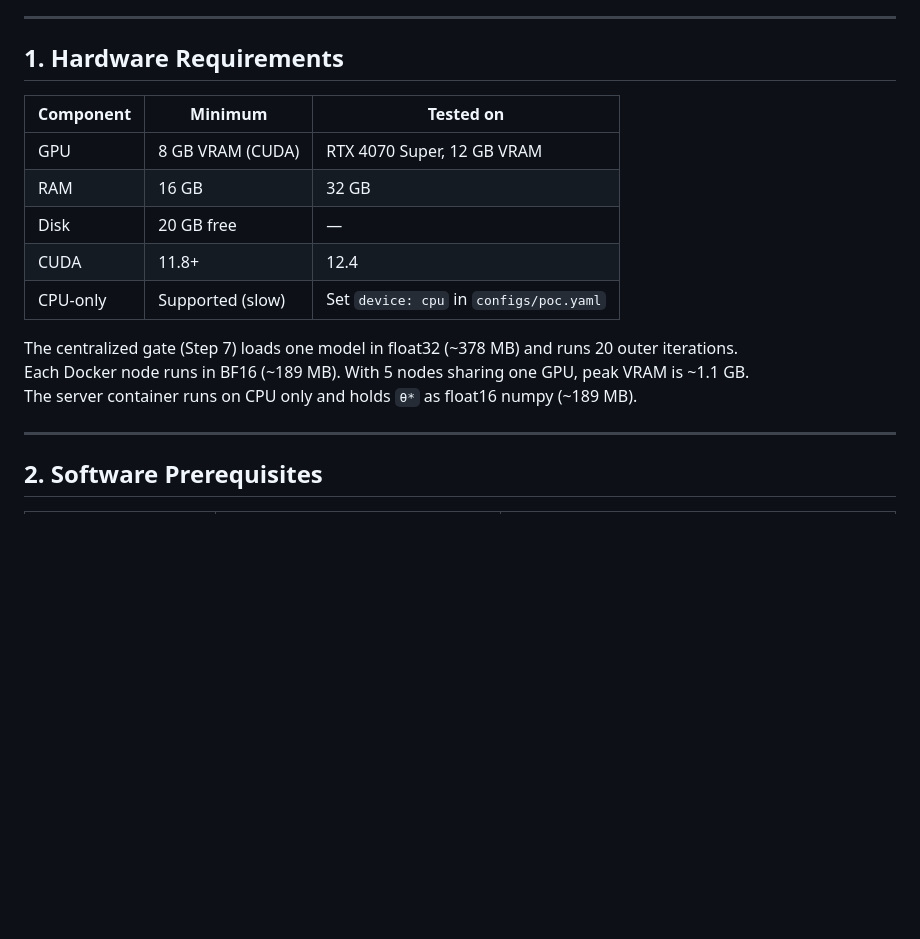
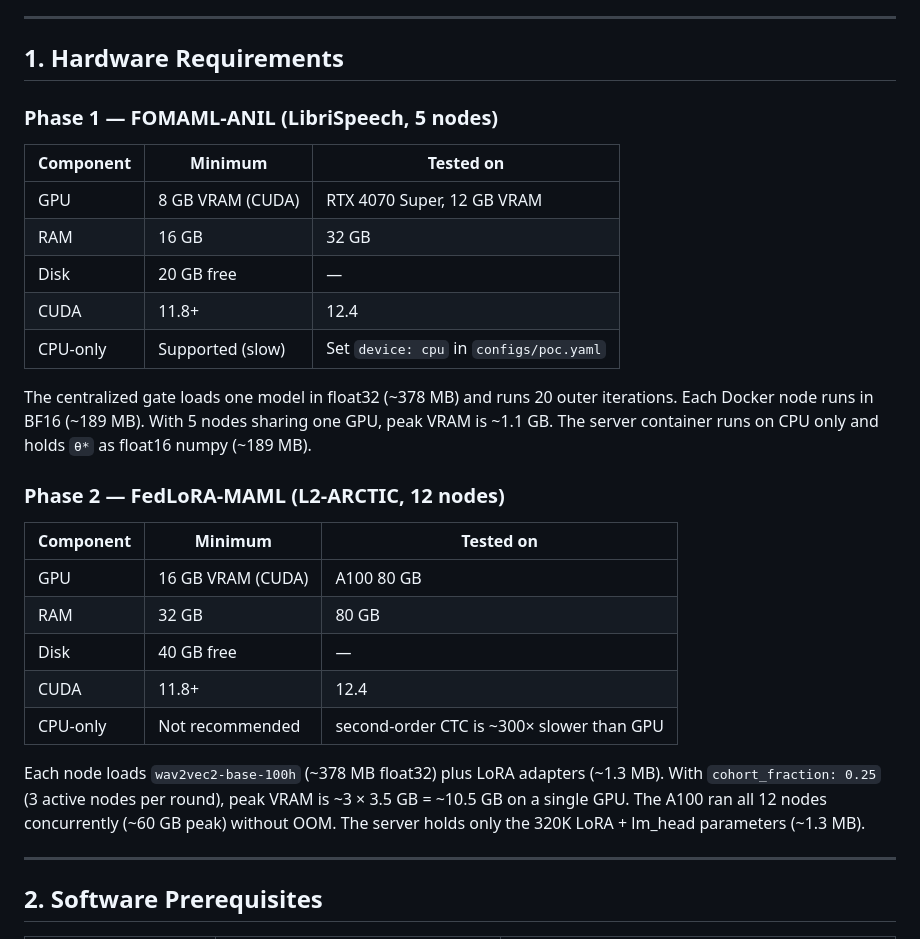
Before and after one commit to TheGitSlender/Voice_FL, a Markdown page: README.md, the part around the change. GitHub-like rendering; blank space fills up the shorter version.

Commit message:
docs: split hardware requirements by phase (RTX 4070 / A100)
Co-Authored-By: Claude Sonnet 4.6 <noreply@anthropic.com>

```diff
--- a/README.md
+++ b/README.md
@@ -34,6 +34,8 @@ No differential privacy. No SecAgg. Plain gRPC.
 
 ## 1. Hardware Requirements
 
+### Phase 1 — FOMAML-ANIL (LibriSpeech, 5 nodes)
+
 | Component | Minimum | Tested on |
 |-----------|---------|-----------|
 | GPU | 8 GB VRAM (CUDA) | RTX 4070 Super, 12 GB VRAM |
@@ -42,9 +44,24 @@ No differential privacy. No SecAgg. Plain gRPC.
 | CUDA | 11.8+ | 12.4 |
 | CPU-only | Supported (slow) | Set `device: cpu` in `configs/poc.yaml` |
 
-The centralized gate (Step 7) loads one model in float32 (~378 MB) and runs 20 outer iterations.
+The centralized gate loads one model in float32 (~378 MB) and runs 20 outer iterations.
 Each Docker node runs in BF16 (~189 MB). With 5 nodes sharing one GPU, peak VRAM is ~1.1 GB.
 The server container runs on CPU only and holds `θ*` as float16 numpy (~189 MB).
+
+### Phase 2 — FedLoRA-MAML (L2-ARCTIC, 12 nodes)
+
+| Component | Minimum | Tested on |
+|-----------|---------|-----------|
+| GPU | 16 GB VRAM (CUDA) | A100 80 GB |
+| RAM | 32 GB | 80 GB |
+| Disk | 40 GB free | — |
+| CUDA | 11.8+ | 12.4 |
+| CPU-only | Not recommended | second-order CTC is ~300× slower than GPU |
+
+Each node loads `wav2vec2-base-100h` (~378 MB float32) plus LoRA adapters (~1.3 MB).
+With `cohort_fraction: 0.25` (3 active nodes per round), peak VRAM is ~3 × 3.5 GB = ~10.5 GB
+on a single GPU. The A100 ran all 12 nodes concurrently (~60 GB peak) without OOM.
+The server holds only the 320K LoRA + lm\_head parameters (~1.3 MB).
 
 ---
 
```
